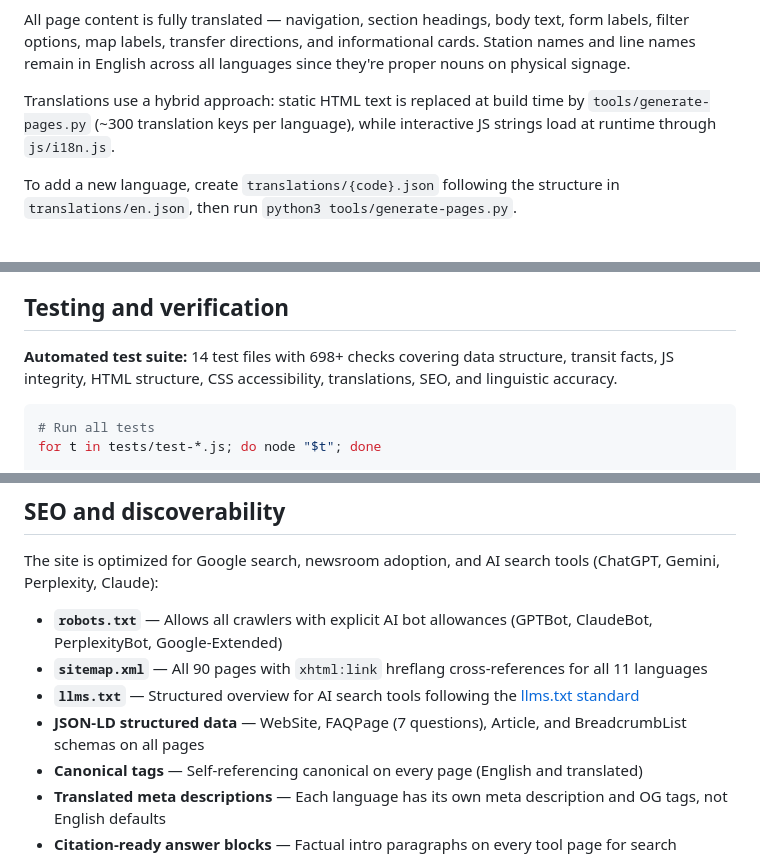
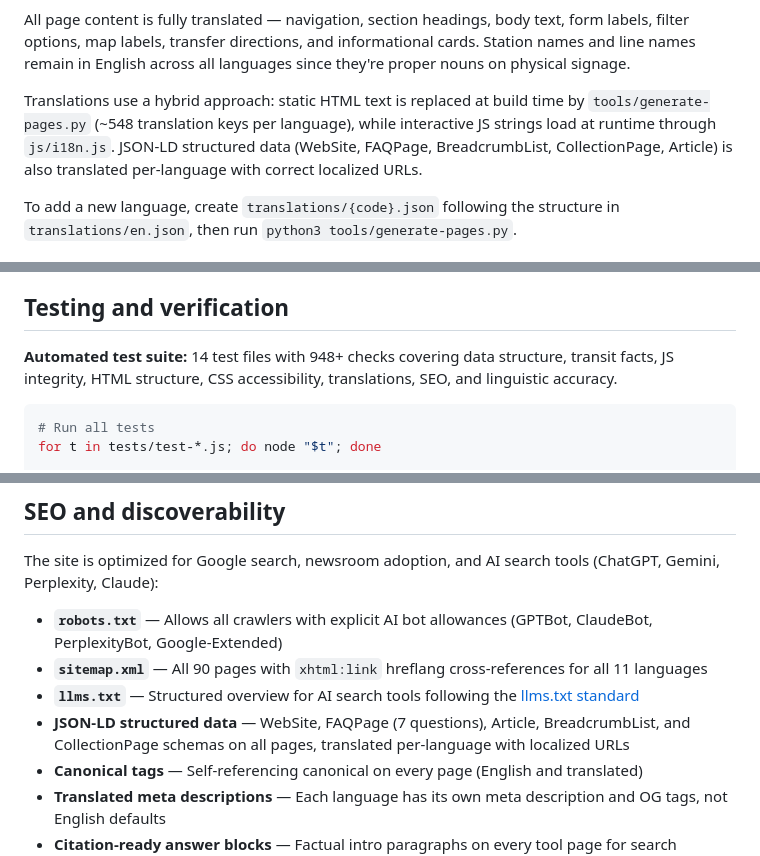
Before and after one commit to jamditis/reroute-nj, a Markdown page: README.md, 3 parts joined by grey strips. Rendered like a GitHub page.

````diff
--- a/README.md
+++ b/README.md
@@ -130,7 +130,7 @@ All nine pages are available in 11 languages, chosen based on [NJ Transit riders
 
 All page content is fully translated — navigation, section headings, body text, form labels, filter options, map labels, transfer directions, and informational cards. Station names and line names remain in English across all languages since they're proper nouns on physical signage.
 
-Translations use a hybrid approach: static HTML text is replaced at build time by `tools/generate-pages.py` (~300 translation keys per language), while interactive JS strings load at runtime through `js/i18n.js`.
+Translations use a hybrid approach: static HTML text is replaced at build time by `tools/generate-pages.py` (~548 translation keys per language), while interactive JS strings load at runtime through `js/i18n.js`. JSON-LD structured data (WebSite, FAQPage, BreadcrumbList, CollectionPage, Article) is also translated per-language with correct localized URLs.
 
 To add a new language, create `translations/{code}.json` following the structure in `translations/en.json`, then run `python3 tools/generate-pages.py`.
 
@@ -175,7 +175,7 @@ This is an independent community tool. Not affiliated with or endorsed by NJ Tra
 
 ## Testing and verification
 
-**Automated test suite:** 14 test files with 698+ checks covering data structure, transit facts, JS integrity, HTML structure, CSS accessibility, translations, SEO, and linguistic accuracy.
+**Automated test suite:** 14 test files with 948+ checks covering data structure, transit facts, JS integrity, HTML structure, CSS accessibility, translations, SEO, and linguistic accuracy.
 
 ```bash
 # Run all tests
@@ -218,7 +218,7 @@ The site is optimized for Google search, newsroom adoption, and AI search tools
 - **`robots.txt`** — Allows all crawlers with explicit AI bot allowances (GPTBot, ClaudeBot, PerplexityBot, Google-Extended)
 - **`sitemap.xml`** — All 90 pages with `xhtml:link` hreflang cross-references for all 11 languages
 - **`llms.txt`** — Structured overview for AI search tools following the [llms.txt standard](https://llmstxt.org)
-- **JSON-LD structured data** — WebSite, FAQPage (7 questions), Article, and BreadcrumbList schemas on all pages
+- **JSON-LD structured data** — WebSite, FAQPage (7 questions), Article, BreadcrumbList, and CollectionPage schemas on all pages, translated per-language with localized URLs
 - **Canonical tags** — Self-referencing canonical on every page (English and translated)
 - **Translated meta descriptions** — Each language has its own meta description and OG tags, not English defaults
 - **Citation-ready answer blocks** — Factual intro paragraphs on every tool page for search snippets and AI extraction
````
Also changed, not shown: other parts of README.md (+8 -5 lines), AGENTS.md (+9 -8 lines), CLAUDE.md (+19 -18 lines).
